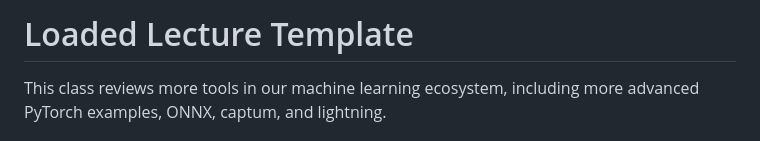
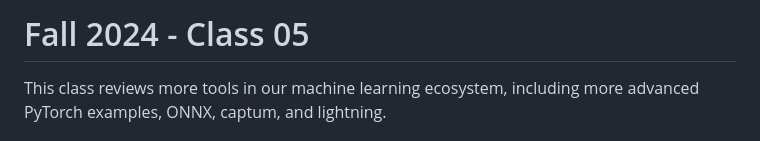
Before and after one commit to ruc-practical-ai/fall-2024-class-05, a Markdown page: README.md, the part around the change. GitHub-like rendering.

```diff
--- a/README.md
+++ b/README.md
@@ -1,4 +1,4 @@
-# Loaded Lecture Template
+# Fall 2024 - Class 05
 
 This class reviews more tools in our machine learning ecosystem, including more advanced PyTorch examples, ONNX, captum, and lightning.
 
```
